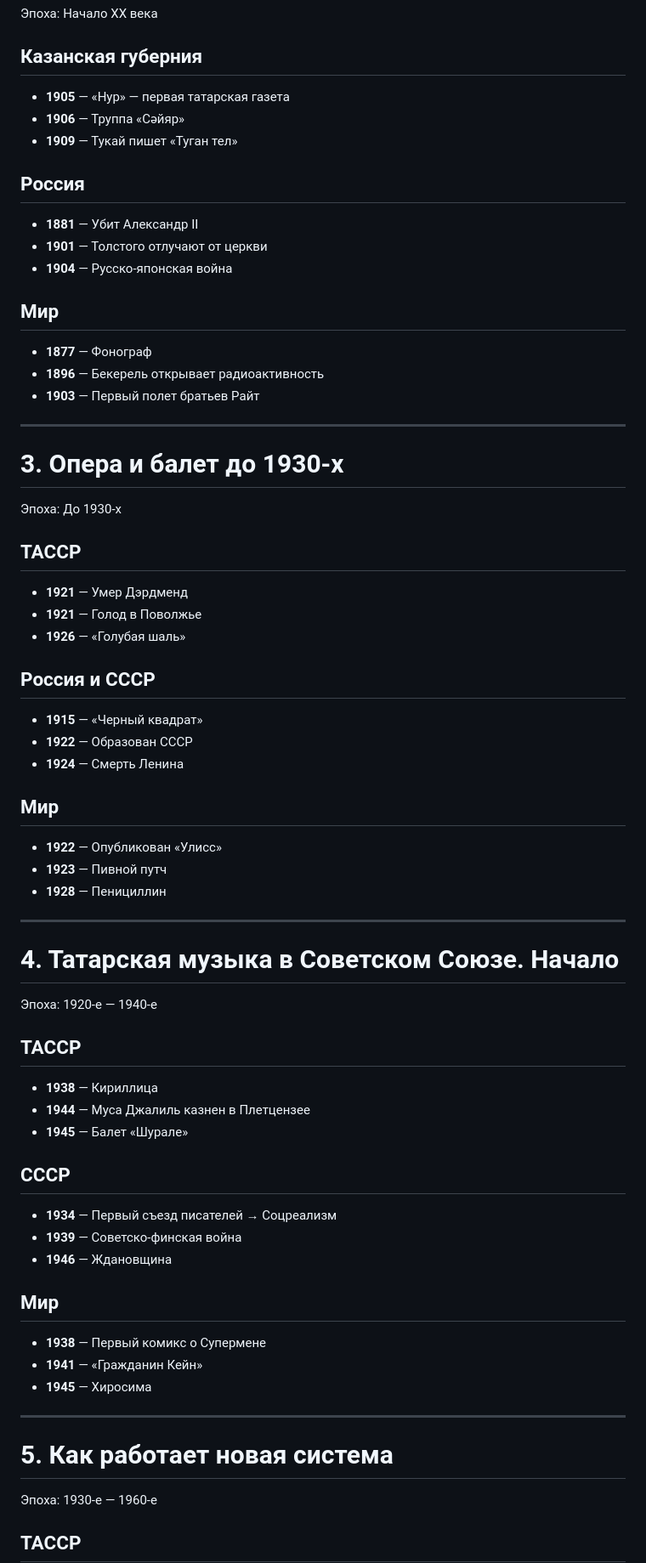
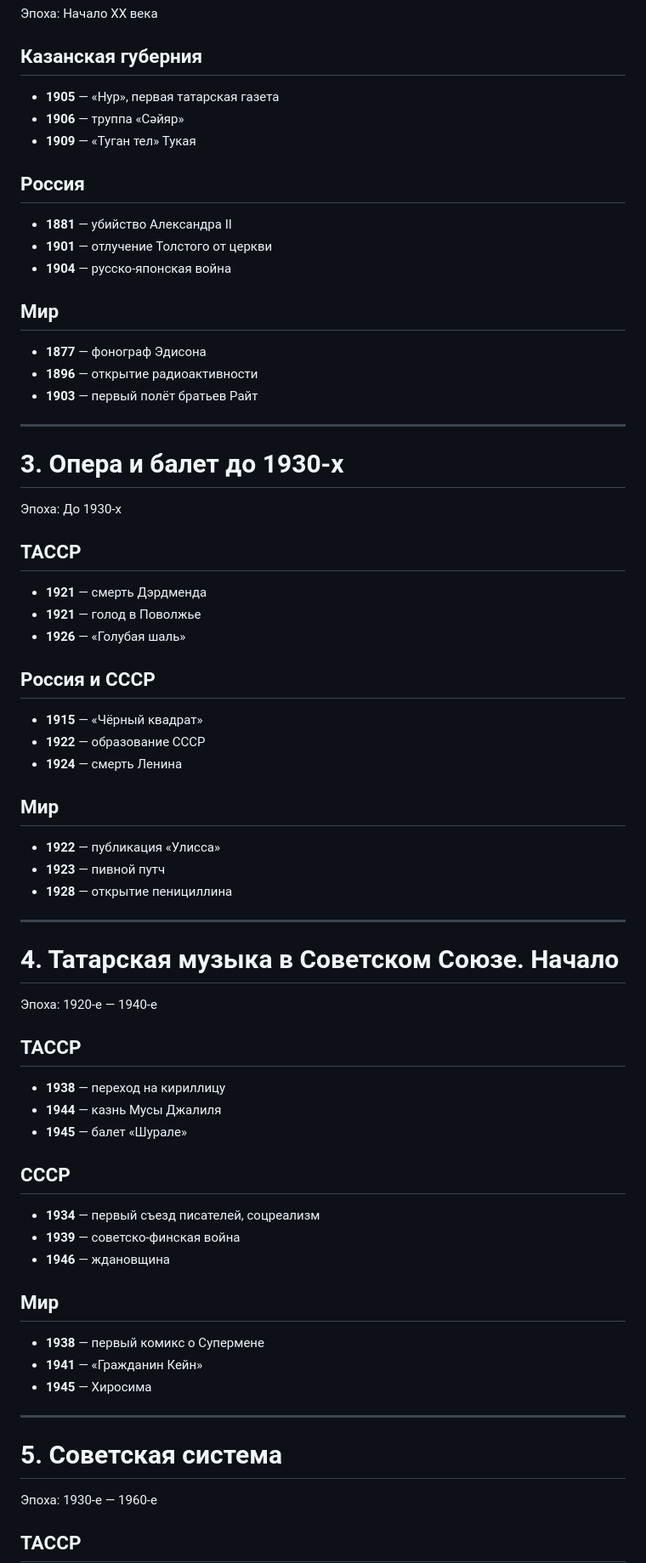
Before and after one commit to aidarkhusnutdinov/kazan-music-history, a Markdown page: chapter-sidebar-dates.md, the part around one of its changes. Shown at 85% size. Drawn GitHub-style.

Commit message:
dates: номинативные конструкции, правка заголовка гл. 5

```diff
--- a/chapter-sidebar-dates.md
+++ b/chapter-sidebar-dates.md
@@ -7,19 +7,19 @@
 Эпоха: Начало ХХ века
 
 ## Казанская губерния
-- **1905** — «Нур» — первая татарская газета
-- **1906** — Труппа «Сәйяр»
-- **1909** — Тукай пишет «Туган тел»
+- **1905** — «Нур», первая татарская газета
+- **1906** — труппа «Сәйяр»
+- **1909** — «Туган тел» Тукая
 
 ## Россия
-- **1881** — Убит Александр II
-- **1901** — Толстого отлучают от церкви
-- **1904** — Русско-японская война
+- **1881** — убийство Александра II
+- **1901** — отлучение Толстого от церкви
+- **1904** — русско-японская война
 
 ## Мир
-- **1877** — Фонограф
-- **1896** — Бекерель открывает радиоактивность
-- **1903** — Первый полет братьев Райт
+- **1877** — фонограф Эдисона
+- **1896** — открытие радиоактивности
+- **1903** — первый полёт братьев Райт
 
 ---
 
@@ -28,19 +28,19 @@
 Эпоха: До 1930-х
 
 ## ТАССР
-- **1921** — Умер Дэрдменд
-- **1921** — Голод в Поволжье
+- **1921** — смерть Дэрдменда
+- **1921** — голод в Поволжье
 - **1926** — «Голубая шаль»
 
 ## Россия и СССР
-- **1915** — «Черный квадрат»
-- **1922** — Образован СССР
-- **1924** — Смерть Ленина
+- **1915** — «Чёрный квадрат»
+- **1922** — образование СССР
+- **1924** — смерть Ленина
 
 ## Мир
-- **1922** — Опубликован «Улисс»
-- **1923** — Пивной путч
-- **1928** — Пенициллин
+- **1922** — публикация «Улисса»
+- **1923** — пивной путч
+- **1928** — открытие пенициллина
 
 ---
 
@@ -49,23 +49,23 @@
 Эпоха: 1920-е — 1940-е
 
 ## ТАССР
-- **1938** — Кириллица
-- **1944** — Муса Джалиль казнен в Плетцензее
-- **1945** — Балет «Шурале»
+- **1938** — переход на кириллицу
+- **1944** — казнь Мусы Джалиля
+- **1945** — балет «Шурале»
 
 ## СССР
-- **1934** — Первый съезд писателей → Соцреализм
-- **1939** — Советско-финская война
-- **1946** — Ждановщина
+- **1934** — первый съезд писателей, соцреализм
+- **1939** — советско-финская война
+- **1946** — ждановщина
 
 ## Мир
-- **1938** — Первый комикс о Супермене
+- **1938** — первый комикс о Супермене
 - **1941** — «Гражданин Кейн»
 - **1945** — Хиросима
 
 ---
 
-# 5. Как работает новая система
+# 5. Советская система
 
 Эпоха: 1930-е — 1960-е
 
```
Also changed, not shown: other parts of chapter-sidebar-dates.md (+26 -26 lines).
